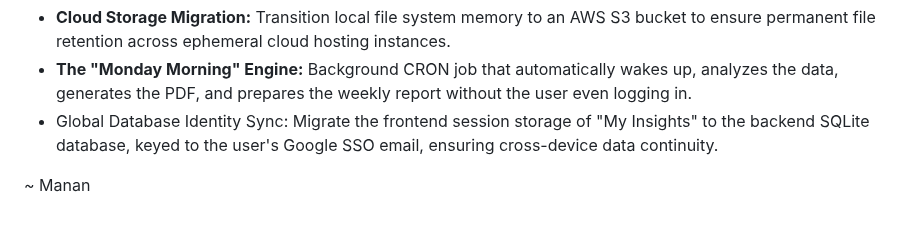
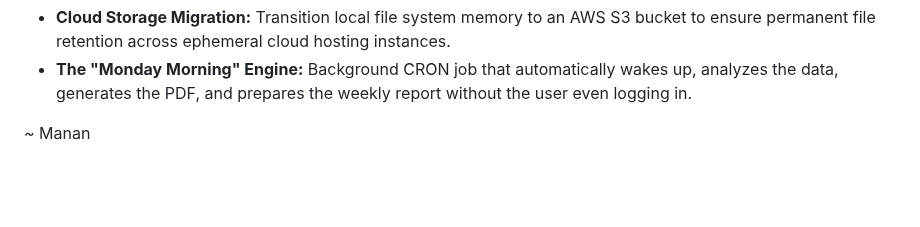
Before and after one commit to mananp-2730/AI-VA, a Markdown page: README.md, the part around the change. Rendered like a GitHub page; blank space fills up the shorter version.

Commit message:
Remove global database identity sync from roadmap
Remove global database identity sync from roadmap.

```diff
--- a/README.md
+++ b/README.md
@@ -107,7 +107,6 @@ Open a modern web browser and navigate to server link (e.g. http://127.0.0.1:800
 ## **Future Roadmap**
 * **Cloud Storage Migration:** Transition local file system memory to an AWS S3 bucket to ensure permanent file retention across ephemeral cloud hosting instances.
 * **The "Monday Morning" Engine:** Background CRON job that automatically wakes up, analyzes the data, generates the PDF, and prepares the weekly report without the user even logging in.
-* Global Database Identity Sync: Migrate the frontend session storage of "My Insights" to the backend SQLite database, keyed to the user's Google SSO email, ensuring cross-device data continuity.
 
 
 ~ Manan
```
